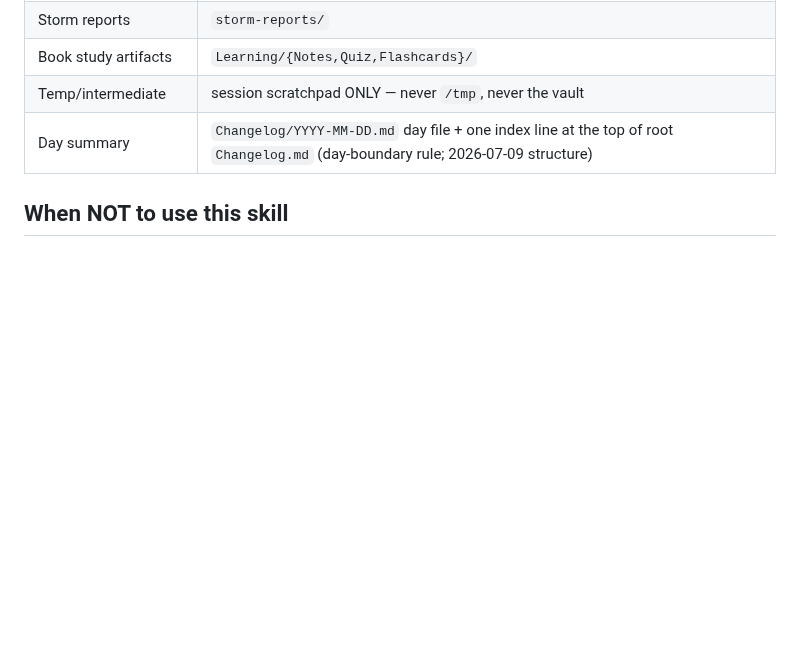
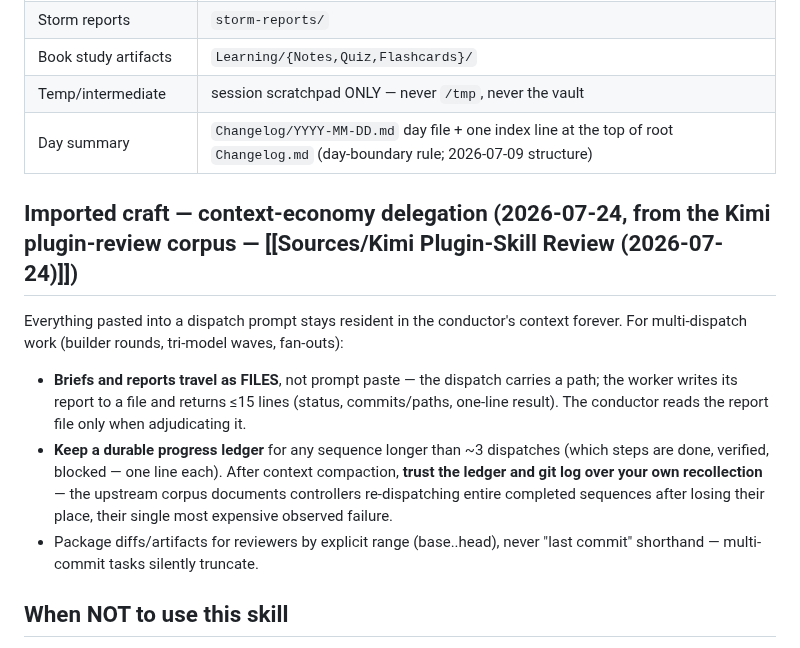
Before and after one commit to TraceBrown/popperwick, a Markdown page: skills/vault-run-and-operate/SKILL.md, the part around the change. GitHub-like rendering; blank space fills up the shorter version.

```diff
--- a/skills/vault-run-and-operate/SKILL.md
+++ b/skills/vault-run-and-operate/SKILL.md
@@ -104,6 +104,13 @@ Invariants: no secrets in the site dir, all external text HTML-escaped in
 | Temp/intermediate | session scratchpad ONLY — never `/tmp`, never the vault |
 | Day summary | `Changelog/YYYY-MM-DD.md` day file + one index line at the top of root `Changelog.md` (day-boundary rule; 2026-07-09 structure) |
 
+## Imported craft — context-economy delegation (2026-07-24, from the Kimi plugin-review corpus — [[Sources/Kimi Plugin-Skill Review (2026-07-24)]])
+
+Everything pasted into a dispatch prompt stays resident in the conductor's context forever. For multi-dispatch work (builder rounds, tri-model waves, fan-outs):
+- **Briefs and reports travel as FILES**, not prompt paste — the dispatch carries a path; the worker writes its report to a file and returns ≤15 lines (status, commits/paths, one-line result). The conductor reads the report file only when adjudicating it.
+- **Keep a durable progress ledger** for any sequence longer than ~3 dispatches (which steps are done, verified, blocked — one line each). After context compaction, **trust the ledger and git log over your own recollection** — the upstream corpus documents controllers re-dispatching entire completed sequences after losing their place, their single most expensive observed failure.
+- Package diffs/artifacts for reviewers by explicit range (base..head), never "last commit" shorthand — multi-commit tasks silently truncate.
+
 ## When NOT to use this skill
 
 Permission questions → `vault-change-control`. Broken tools → `vault-debugging-playbook`. Judging research quality → `vault-research-methodology` / `vault-validation-and-qa`.
```
Also changed, not shown: skills/vault-research-methodology/SKILL.md (+9 -0 lines), skills/vault-validation-and-qa/SKILL.md (+10 -0 lines).
